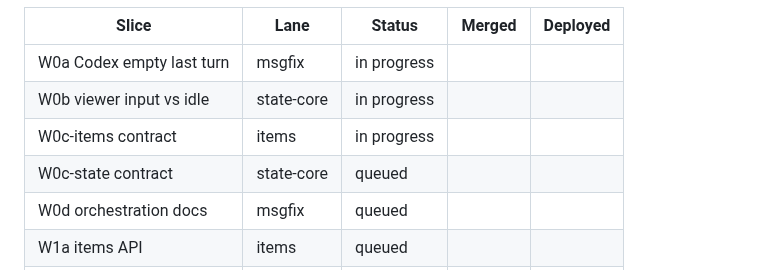
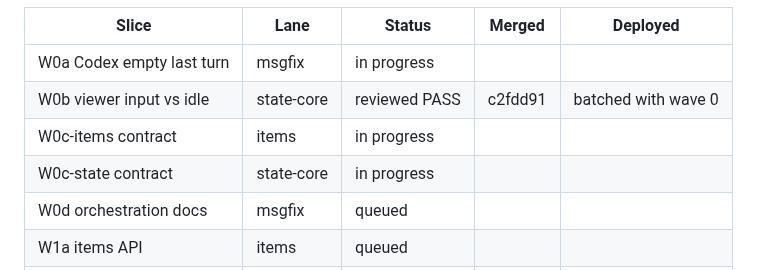
Before and after one commit to Bigbadboybob/claude-manager, a Markdown page: cm-initiative/IMPLEMENTATION-PLAN.md, the part around the change. GitHub-like rendering.

Commit message:
docs: W0b merged
Co-Authored-By: Claude Opus 5.5 (1M context) <noreply@anthropic.com>

```diff
--- a/cm-initiative/IMPLEMENTATION-PLAN.md
+++ b/cm-initiative/IMPLEMENTATION-PLAN.md
@@ -189,9 +189,9 @@ reviews, merges to main and deploys (hub first).
 | Slice | Lane | Status | Merged | Deployed |
 |---|---|---|---|---|
 | W0a Codex empty last turn | msgfix | in progress | | |
-| W0b viewer input vs idle | state-core | in progress | | |
+| W0b viewer input vs idle | state-core | reviewed PASS | c2fdd91 | batched with wave 0 |
 | W0c-items contract | items | in progress | | |
-| W0c-state contract | state-core | queued | | |
+| W0c-state contract | state-core | in progress | | |
 | W0d orchestration docs | msgfix | queued | | |
 | W1a items API | items | queued | | |
 | W1b agent_state core | state-core | queued | | |
```
